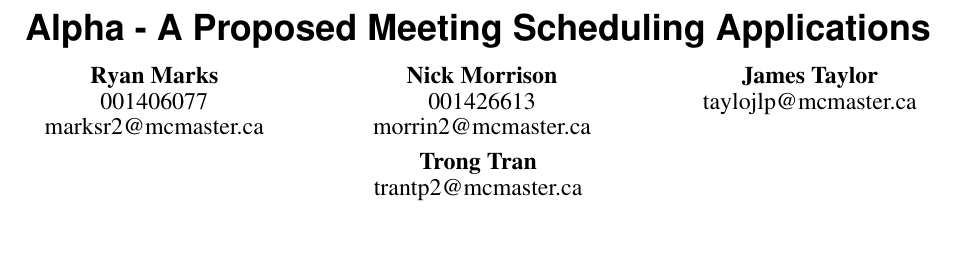
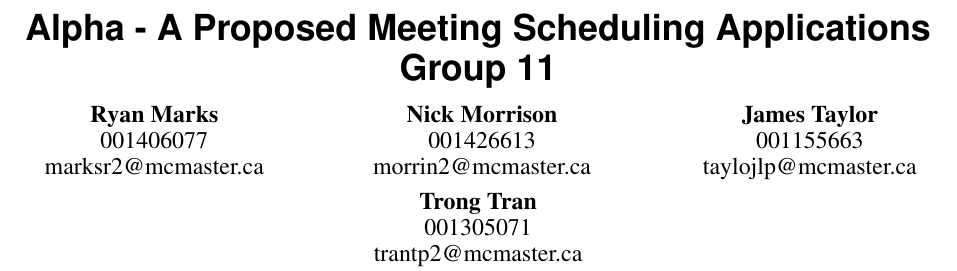
Before and after one commit to jameslintaylor/alpha, a LaTeX document (Milestone 1/proceedings.tex): part of page 1 of 2, cut so that both start at the same text, the shorter picture padded with empty space. Compiled offline with pdfLaTeX.

Commit message:
Added student numbers and highlights to MS1

```diff
--- a/Milestone 1/proceedings.tex
+++ b/Milestone 1/proceedings.tex
@@ -58,6 +58,7 @@
 \usepackage{color}
 \usepackage{booktabs}
 \usepackage{textcomp}
+\usepackage{soul}
 
 % Some optional stuff you might like/need.
 \usepackage{microtype}        % Improved Tracking and Kerning
@@ -76,7 +77,7 @@
 % Paper metadata (use plain text, for PDF inclusion and later
 % re-using, if desired).  Use \emtpyauthor when submitting for review
 % so you remain anonymous.
-\def\plaintitle{Alpha - A Proposed Meeting Scheduling Applications}
+\def\plaintitle{Alpha - A Proposed Meeting Scheduling Applications\\Group 11}
 \def\plainauthor{Ryan Marks, Nick Morrison, James Taylor, Trong Tran}
 \def\emptyauthor{}
 \def\plainkeywords{Consumer Applications; Calendaring; Novel Interfaces, Natural Language Processing}
@@ -142,10 +143,10 @@
   	\affaddr{001426613}\\
     \email{morrin2@mcmaster.ca}}\\
   \alignauthor{James Taylor\\
-  %  \affaddr{Hamilton, Canada}\\
+    \affaddr{001155663}\\
     \email{taylojlp@mcmaster.ca}}\\
   \alignauthor{Trong Tran\\
-   % \affaddr{Hamilton, Canada}\\
+   	\affaddr{001305071}\\
     \email{trantp2@mcmaster.ca}}\\
 }
 
```
Also changed, not shown: Milestone 1/proceedings.pdf, Milestone 1/proceedings.tex (4 more changed lines).
